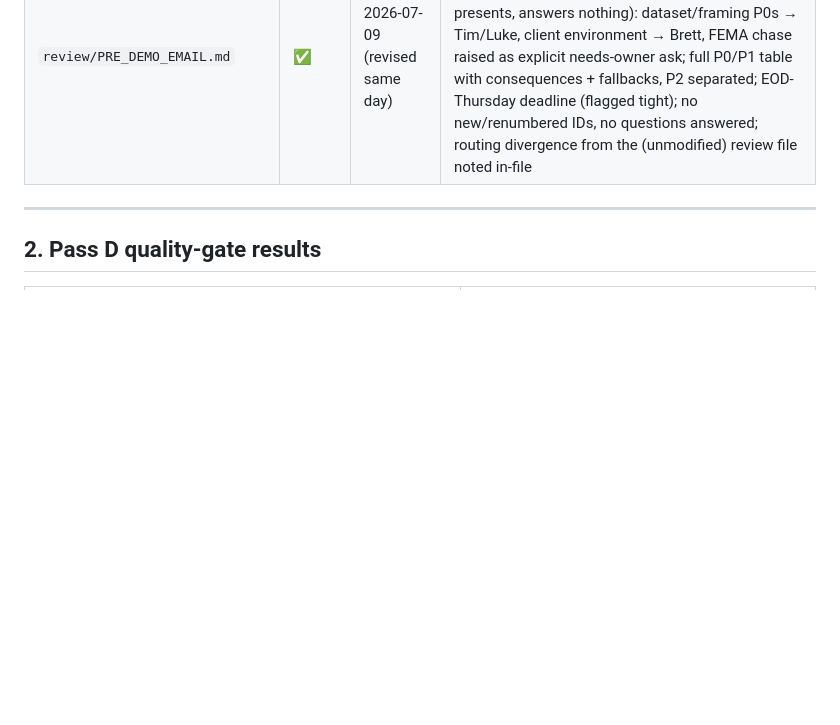
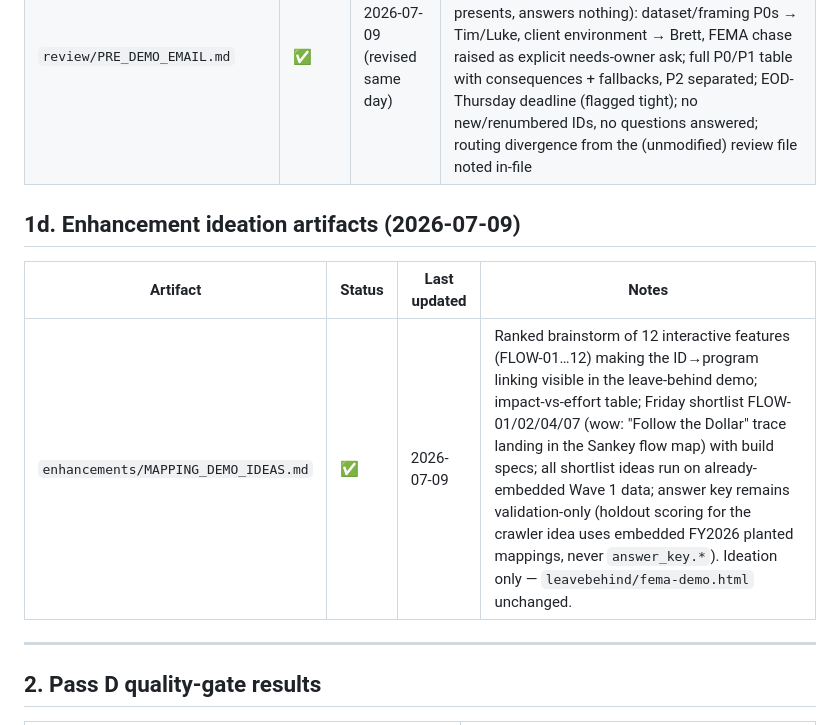
Before and after one commit to seanyofthedead/fema-id, a Markdown page: solution-design/fema-program-id-risk-assessment/progress-tracker.md, the part around the change. Rendered like a GitHub page; blank space fills up the shorter version.

Commit message:
Brainstorm: ID linking & mapping demo features
Co-Authored-By: Claude Fable 5 <noreply@anthropic.com>
Claude-Session: https://claude.ai/code/session_0121cKS3sp18y9BT5zVekPQy

```diff
--- a/solution-design/fema-program-id-risk-assessment/progress-tracker.md
+++ b/solution-design/fema-program-id-risk-assessment/progress-tracker.md
@@ -66,6 +66,12 @@ Decisions logged as DEC-24…DEC-28 (file 16); roadmap note added under Wave 6 (
 | `review/HOW_IT_WORKS_EMAIL.md` | ✅ | 2026-07-09 | Plain-English colleague explainer email: data provenance (synthetic, seeded, calibrated to public OpenFEMA obligation envelopes, watermarked), app functionality (live deterministic math vs labeled precomputed AI text), navigation (sidebar arc, FY selector, F5 reset), and code anatomy/linking (FUND–SEGMENT–EVENT parsing, rule-registry mapping, 0.85 exception routing); every claim traced to source docs in the reference section |
 | `review/PRE_DEMO_EMAIL.md` | ✅ | 2026-07-09 (revised same day) | Colleague-ready verification email drafted from `PRE_DEMO_QUESTIONS.md`; revised per Sean so every item is a question colleagues answer (Sean presents, answers nothing): dataset/framing P0s → Tim/Luke, client environment → Brett, FEMA chase raised as explicit needs-owner ask; full P0/P1 table with consequences + fallbacks, P2 separated; EOD-Thursday deadline (flagged tight); no new/renumbered IDs, no questions answered; routing divergence from the (unmodified) review file noted in-file |
 
+## 1d. Enhancement ideation artifacts (2026-07-09)
+
+| Artifact | Status | Last updated | Notes |
+|---|---|---|---|
+| `enhancements/MAPPING_DEMO_IDEAS.md` | ✅ | 2026-07-09 | Ranked brainstorm of 12 interactive features (FLOW-01…12) making the ID→program linking visible in the leave-behind demo; impact-vs-effort table; Friday shortlist FLOW-01/02/04/07 (wow: "Follow the Dollar" trace landing in the Sankey flow map) with build specs; all shortlist ideas run on already-embedded Wave 1 data; answer key remains validation-only (holdout scoring for the crawler idea uses embedded FY2026 planted mappings, never `answer_key.*`). Ideation only — `leavebehind/fema-demo.html` unchanged. |
+
 ---
 
 ## 2. Pass D quality-gate results
```
Also changed, not shown: 1 other file.
